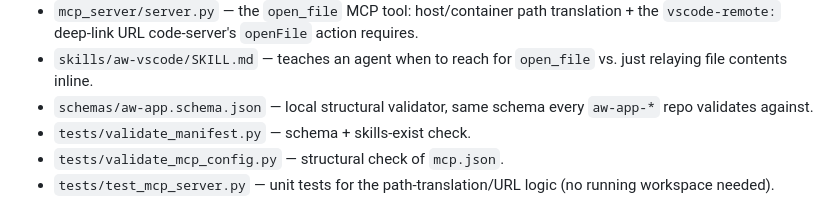
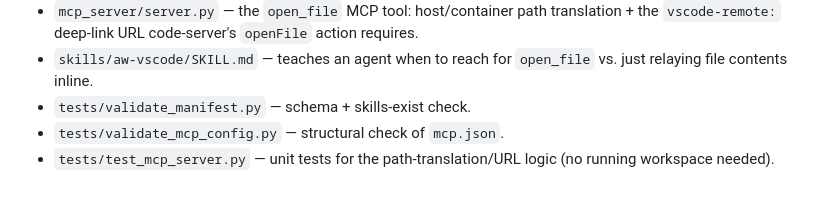
Before and after one commit to tekflox/aw-app-code-server, a Markdown page: README.md, the part around the change. Drawn GitHub-style.

Commit message:
docs: the schema is not in this repo any more [skip release]
Follow-up to dropping the local schemas/ copy. These lines still told the
reader to keep a file in sync that no longer exists, which is the kind of
instruction someone follows by re-creating the duplication.

```diff
--- a/README.md
+++ b/README.md
@@ -47,8 +47,6 @@ integration:
   `openFile` action requires.
 - `skills/aw-vscode/SKILL.md` — teaches an agent when to reach for
   `open_file` vs. just relaying file contents inline.
-- `schemas/aw-app.schema.json` — local structural validator, same schema
-  every `aw-app-*` repo validates against.
 - `tests/validate_manifest.py` — schema + skills-exist check.
 - `tests/validate_mcp_config.py` — structural check of `mcp.json`.
 - `tests/test_mcp_server.py` — unit tests for the path-translation/URL
```
